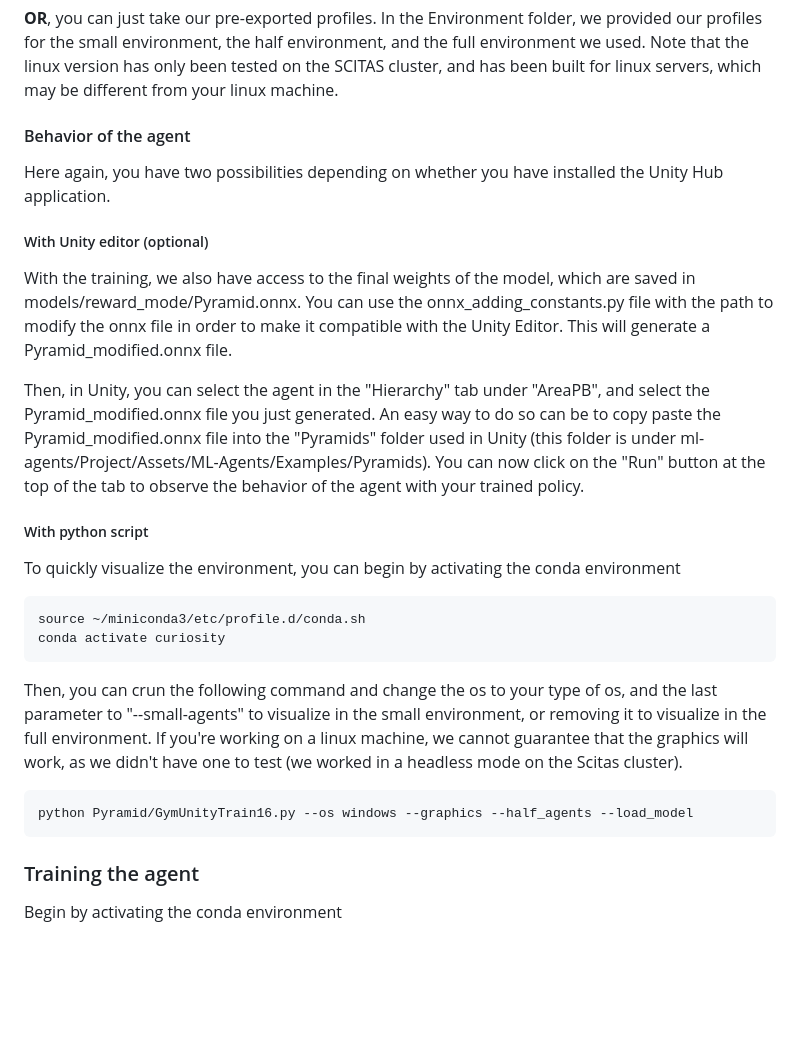
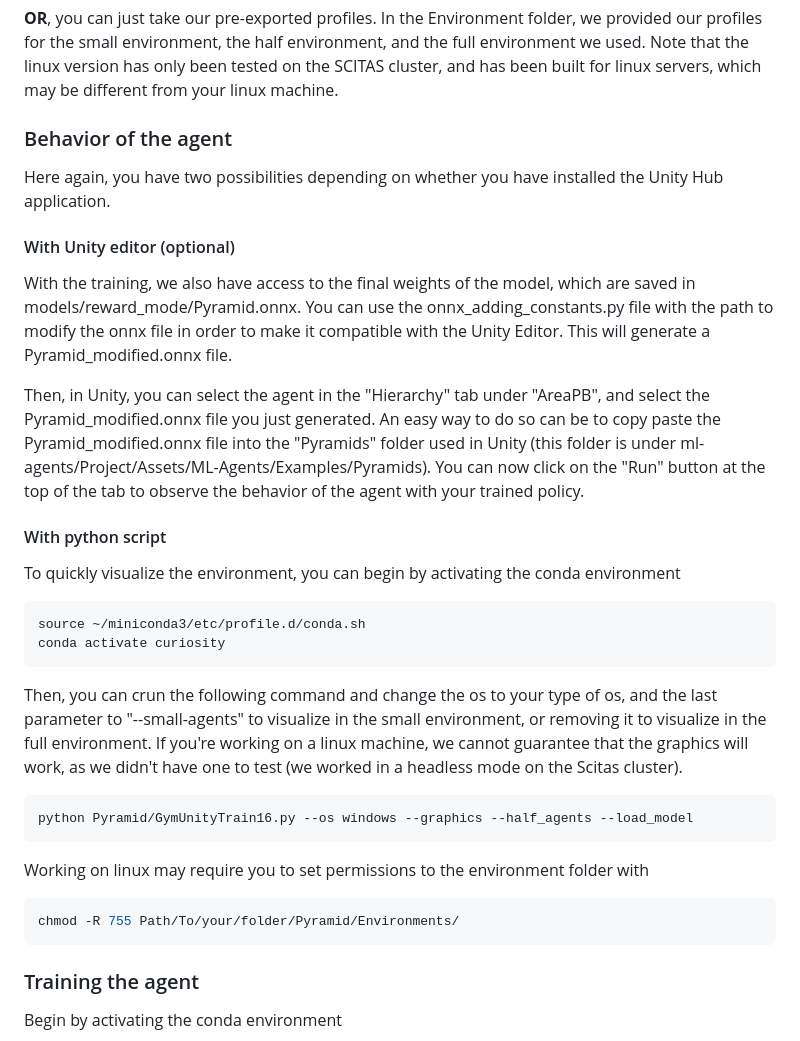
Before and after one commit to usercharly123/VI_Curiosity_Project, a Markdown page: README.md, the part around the change. Drawn GitHub-style; blank space fills up the shorter version.

````diff
--- a/README.md
+++ b/README.md
@@ -34,14 +34,14 @@ To work in the Pyramid environment, you can **either** take the original environ
 
 **OR**, you can just take our pre-exported profiles. In the Environment folder, we provided our profiles for the small environment, the half environment, and the full environment we used. Note that the linux version has only been tested on the SCITAS cluster, and has been built for linux servers, which may be different from your linux machine.
 
-#### Behavior of the agent
+### Behavior of the agent
 Here again, you have two possibilities depending on whether you have installed the Unity Hub application.
-##### With Unity editor (optional)
+#### With Unity editor (optional)
 With the training, we also have access to the final weights of the model, which are saved in models/reward_mode/Pyramid.onnx. You can use the onnx_adding_constants.py file with the path to modify the onnx file in order to make it compatible with the Unity Editor. This will generate a Pyramid_modified.onnx file.
 
 Then, in Unity, you can select the agent in the "Hierarchy" tab under "AreaPB", and select the Pyramid_modified.onnx file you just generated. An easy way to do so can be to copy paste the Pyramid_modified.onnx file into the "Pyramids" folder used in Unity (this folder is under ml-agents/Project/Assets/ML-Agents/Examples/Pyramids). You can now click on the "Run" button at the top of the tab to observe the behavior of the agent with your trained policy.
 
-##### With python script
+#### With python script
 To quickly visualize the environment, you can begin by activating the conda environment
 ```bash
 source ~/miniconda3/etc/profile.d/conda.sh
@@ -51,6 +51,11 @@ conda activate curiosity
 Then, you can crun the following command and change the os to your type of os, and the last parameter to "--small-agents" to visualize in the small environment, or removing it to visualize in the full environment. If you're working on a linux machine, we cannot guarantee that the graphics will work, as we didn't have one to test (we worked in a headless mode on the Scitas cluster).
 ```python
 python Pyramid/GymUnityTrain16.py --os windows --graphics --half_agents --load_model
+```
+
+Working on linux may require you to set permissions to the environment folder with
+```bash
+chmod -R 755 Path/To/your/folder/Pyramid/Environments/
 ```
 
 ### Training the agent
````
